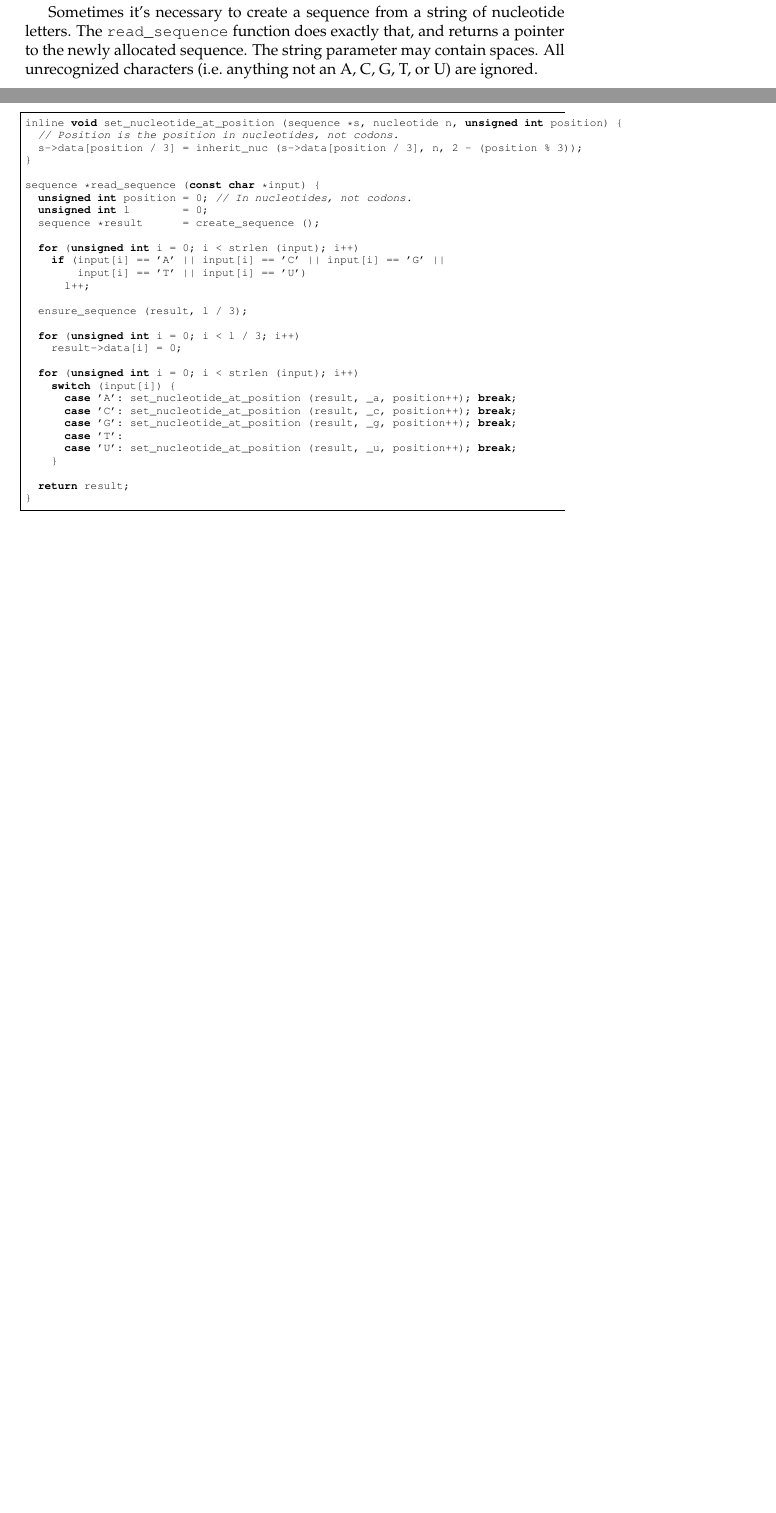
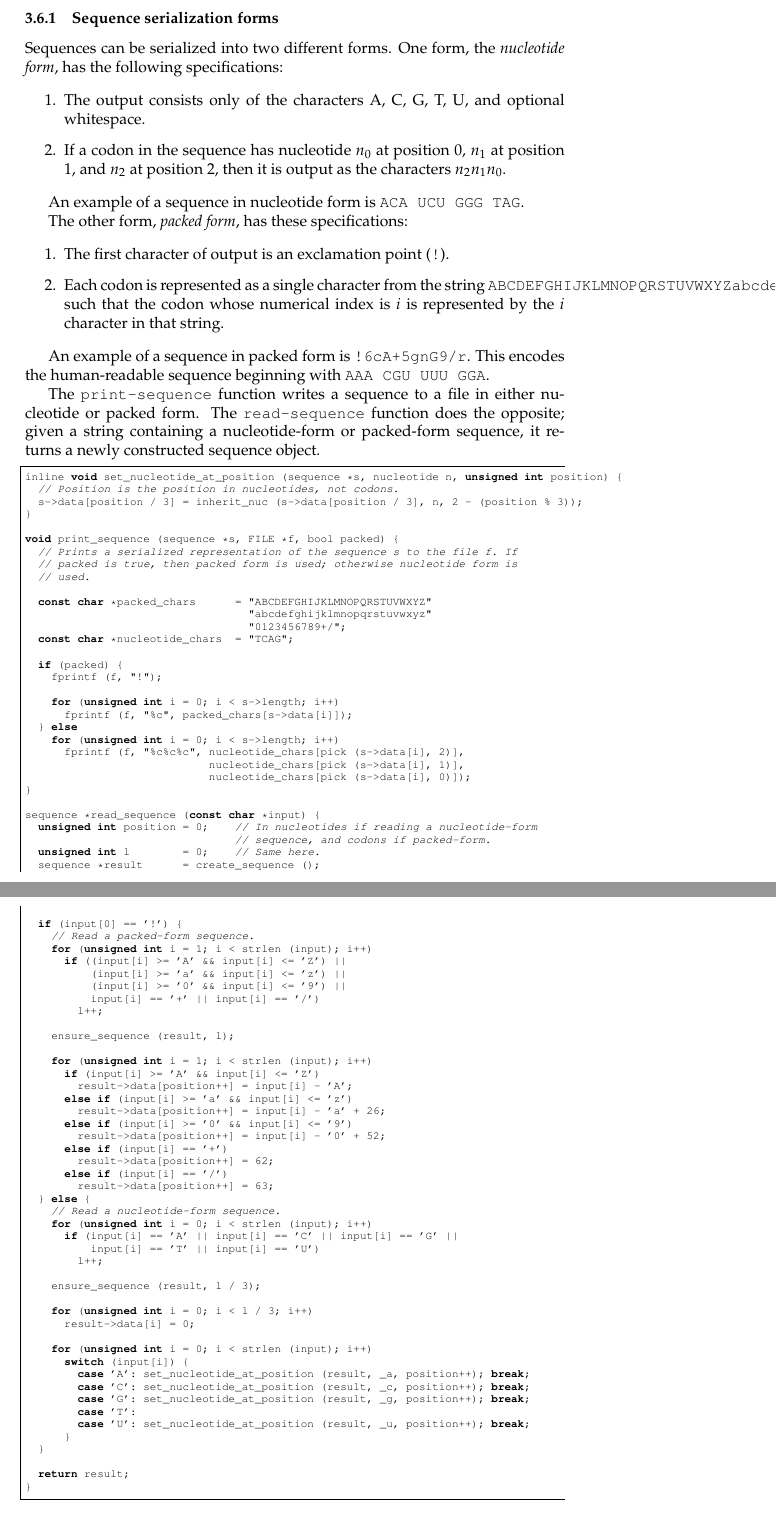
Before and after one commit to spencertipping/mathbio2008, a LaTeX document (model.tex): two parts of pages 19 and 20 of 46 before the commit and two parts of pages 21 and 22 of 48 after it, joined at a grey line, cut at the place of the change, the shorter picture padded with empty space. Compiled offline with pdfLaTeX.

Commit message:
Wrote functions to import and export packed sequences. Working on integration of features and statistical separation.

```diff
--- a/model.tex
+++ b/model.tex
@@ -1115,11 +1168,42 @@ inline sequence *recombine_sequences (sequence *s1, sequence *s2, sequence *dest
 }
 \end{ccode}
 
-      Sometimes it's necessary to create a sequence from a string of nucleotide
-      letters. The \verb|read_sequence| function does exactly that, and returns a
-      pointer to the newly allocated sequence. The string parameter may contain
-      spaces. All unrecognized characters (i.e.\ anything not an A, C, G, T, or
-	  U) are ignored.
+      \subsubsection{Sequence serialization forms}
+	\label{sec:sequence-forms}
+
+	Sequences can be serialized into two different forms. One form, the {\em
+	nucleotide form}, has the following specifications:
+
+	\begin{enumerate}
+	  \item The output consists only of the characters A, C, G, T, U, and
+	  optional whitespace.
+
+	  \item If a codon in the sequence has nucleotide $n_0$ at position 0,
+	  $n_1$ at position 1, and $n_2$ at position 2, then it is output as the
+	  characters $n_2 n_1 n_0$.
+	\end{enumerate}
+
+	An example of a sequence in nucleotide form is \verb|ACA UCU GGG TAG|.
+
+	The other form, {\em packed form}, has these specifications:
+
+	\begin{enumerate}
+	  \item The first character of output is an exclamation point
+	  (\verb|!|).
+
+	  \item Each codon is represented as a single character from the string
+	  \verb|ABCDEFGHIJKLMNOPQRSTUVWXYZabcdefghijklmnopqrstuvwxyz0123456789+/|,
+	  such that the codon whose numerical index is $i$ is represented by the
+	  $i$ character in that string.
+	\end{enumerate}
+
+	An example of a sequence in packed form is \verb|!6cA+5gnG9/r|. This
+	encodes the human-readable sequence beginning with \verb|AAA CGU UUU GGA|.
+
+	The \verb|print-sequence| function writes a sequence to a file in either
+	nucleotide or packed form. The \verb|read-sequence| function does the
+	opposite; given a string containing a nucleotide-form or packed-form
+	sequence, it returns a newly constructed sequence object.
 
 \begin{ccode}
 inline void set_nucleotide_at_position (sequence *s, nucleotide n, unsigned int position) {
@@ -1127,11 +1211,58 @@ inline void set_nucleotide_at_position (sequence *s, nucleotide n, unsigned int
   s->data[position / 3] = inherit_nuc (s->data[position / 3], n, 2 - (position % 3));
 }
 
+void print_sequence (sequence *s, FILE *f, bool packed) {
+  // Prints a serialized representation of the sequence s to the file f. If
+  // packed is true, then packed form is used; otherwise nucleotide form is
+  // used.
+
+  const char *packed_chars 	= "ABCDEFGHIJKLMNOPQRSTUVWXYZ"
+				  "abcdefghijklmnopqrstuvwxyz"
+				  "0123456789+/";
+  const char *nucleotide_chars	= "TCAG";
+
+  if (packed) {
+    fprintf (f, "!");
+
+    for (unsigned int i = 0; i < s->length; i++)
+      fprintf (f, "%c", packed_chars[s->data[i]]);
+  } else
+    for (unsigned int i = 0; i < s->length; i++)
+      fprintf (f, "%c%c%c", nucleotide_chars[pick (s->data[i], 2)],
+			    nucleotide_chars[pick (s->data[i], 1)],
+			    nucleotide_chars[pick (s->data[i], 0)]);
+}
+
 sequence *read_sequence (const char *input) {
-  unsigned int position = 0; // In nucleotides, not codons.
-  unsigned int l   	= 0;
+  unsigned int position = 0; 	// In nucleotides if reading a nucleotide-form
+				// sequence, and codons if packed-form.
+  unsigned int l   	= 0;	// Same here.
   sequence *result 	= create_sequence ();
 
+  if (input[0] == '!') {
+    // Read a packed-form sequence.
+    for (unsigned int i = 1; i < strlen (input); i++)
+      if ((input[i] >= 'A' && input[i] <= 'Z') ||
+	  (input[i] >= 'a' && input[i] <= 'z') ||
+	  (input[i] >= '0' && input[i] <= '9') ||
+	  input[i] == '+' || input[i] == '/')
+	l++;
+
+    ensure_sequence (result, l);
+
+    for (unsigned int i = 1; i < strlen (input); i++)
+      if (input[i] >= 'A' && input[i] <= 'Z')
+	result->data[position++] = input[i] - 'A';
+      else if (input[i] >= 'a' && input[i] <= 'z')
+	result->data[position++] = input[i] - 'a' + 26;
+      else if (input[i] >= '0' && input[i] <= '9')
+	result->data[position++] = input[i] - '0' + 52;
+      else if (input[i] == '+')
+	result->data[position++] = 62;
+      else if (input[i] == '/')
+	result->data[position++] = 63;
+  } else {
+    // Read a nucleotide-form sequence.
     for (unsigned int i = 0; i < strlen (input); i++)
       if (input[i] == 'A' || input[i] == 'C' || input[i] == 'G' ||
 	  input[i] == 'T' || input[i] == 'U')
```
Also changed, not shown: model.tex (114 more changed lines). Lines whose indentation alone changed are shown as unchanged.
